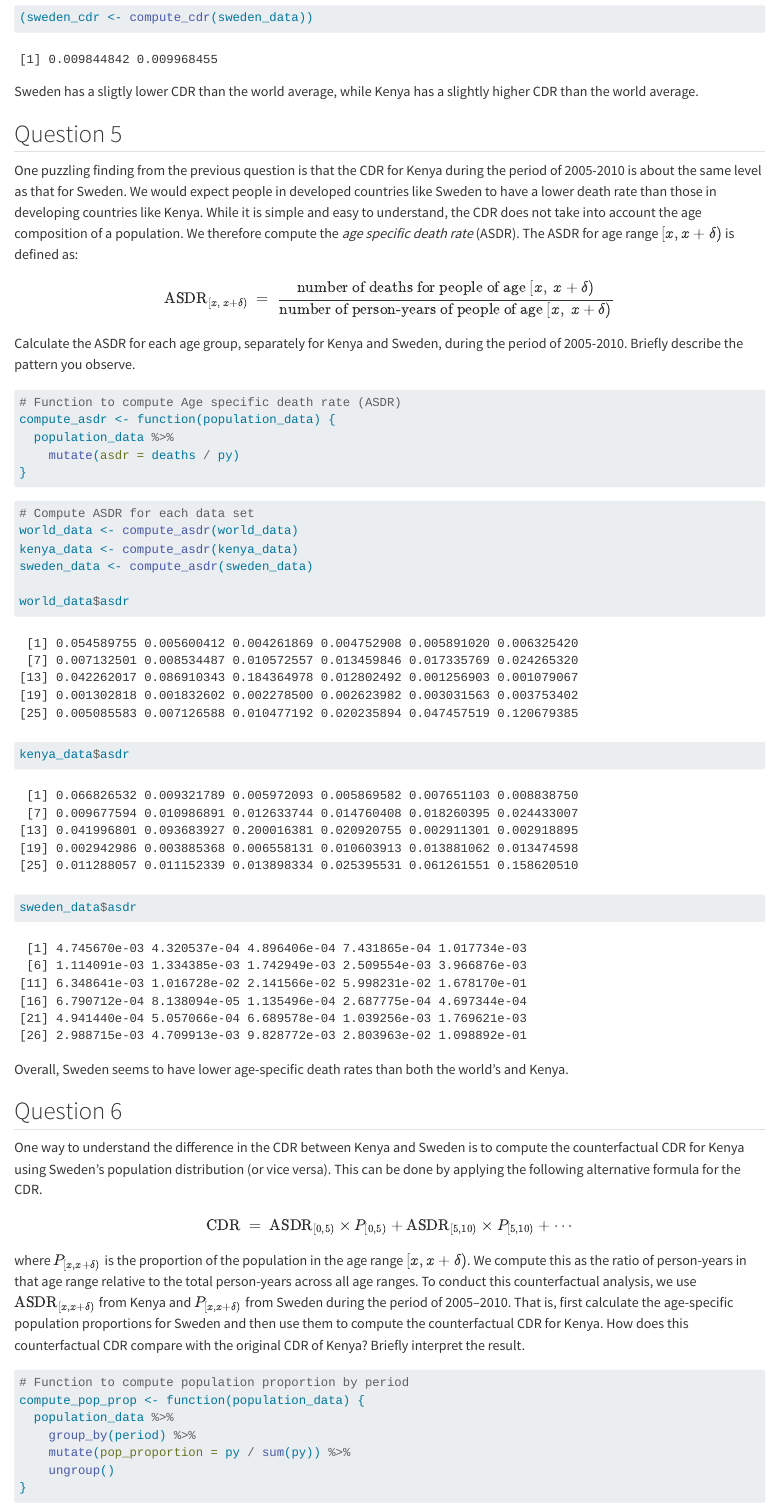
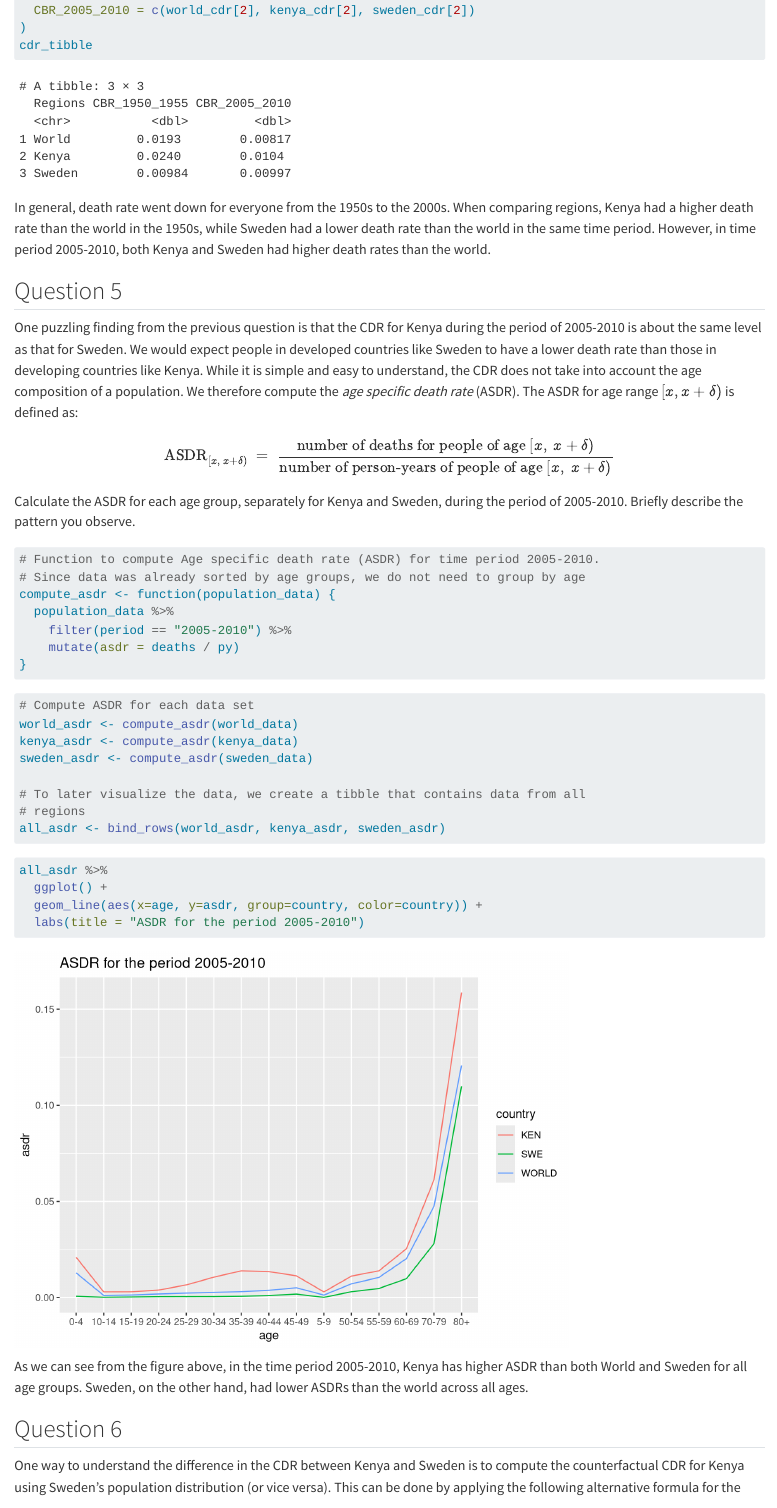
Before and after one commit to chichuanchen/PSYC593_A1, a Quarto document (doc/population-dynamics.qmd): the page in a window 1100 px wide, from 6540 px down before the commit and from 6500 px down after it. Rendered offline with R 4.5, knitr and Pandoc in place of Quarto, with nearby package versions; some code elsewhere in the file could not run offline.

Commit message:
Redone questions 4 and 5

````diff
--- a/doc/population-dynamics.qmd
+++ b/doc/population-dynamics.qmd
@@ -356,9 +356,9 @@ compute_cdr <- function(population_data) {
 
 ```{r compute-cdr}
 # Compute the CDR for each data set
-(world_cdr <- compute_cdr(world_data))
-(kenya_cdr <- compute_cdr(kenya_data))
-(sweden_cdr <- compute_cdr(sweden_data))
+world_cdr <- compute_cdr(world_data)
+kenya_cdr <- compute_cdr(kenya_data)
+sweden_cdr <- compute_cdr(sweden_data)
 ```
-Sweden has a sligtly lower CDR than the world average, while Kenya
-has a slightly higher CDR than the world average.
+
+```{r cdr-tibble}
@@ -365,3 +368,13 @@ has a slightly higher CDR than the world average.
+  CBR_2005_2010 = c(world_cdr[2], kenya_cdr[2], sweden_cdr[2])
+)
+cdr_tibble
+```
+
+In general, death rate went down for everyone from the 1950s to the 2000s.
+When comparing regions, Kenya had a higher death rate than the world in the 1950s,
+while Sweden had a lower death rate than the world in the same time period.
+However, in time period 2005-2010, both Kenya and Sweden had higher death rates
+than the world.
 
 
 
@@ -387,24 +400,38 @@ One puzzling finding from the previous question is that the CDR
 
 
 ```{r create-asdr-function}
-# Function to compute Age specific death rate (ASDR)
+# Function to compute Age specific death rate (ASDR) for time period 2005-2010.
+# Since data was already sorted by age groups, we do not need to group by age
 compute_asdr <- function(population_data) {
   population_data %>%
+    filter(period == "2005-2010") %>%
     mutate(asdr = deaths / py)
 }
 ```
 
 ```{r compute-asdr}
 # Compute ASDR for each data set
-world_data <- compute_asdr(world_data)
-kenya_data <- compute_asdr(kenya_data)
-sweden_data <- compute_asdr(sweden_data)
+world_asdr <- compute_asdr(world_data)
+kenya_asdr <- compute_asdr(kenya_data)
+sweden_asdr <- compute_asdr(sweden_data)
 
-world_data$asdr
-kenya_data$asdr
-sweden_data$asdr
+# To later visualize the data, we create a tibble that contains data from all
+# regions
+all_asdr <- bind_rows(world_asdr, kenya_asdr, sweden_asdr)
+
 ```
-Overall, Sweden seems to have lower age-specific death rates than both the world's and Kenya.
+
+```{r visualize-asdr}
+all_asdr %>%
+  ggplot() +
+  geom_line(aes(x=age, y=asdr, group=country, color=country)) +
+  labs(title = "ASDR for the period 2005-2010")
+
+```
+
+As we can see from the figure above, in the time period 2005-2010,
+Kenya has higher ASDR than both World and Sweden for all age groups. Sweden,
+on the other hand, had lower ASDRs than the world across all ages.
 
 
 
````
Also changed, not shown: doc/population-dynamics.qmd (3 more changed lines).
